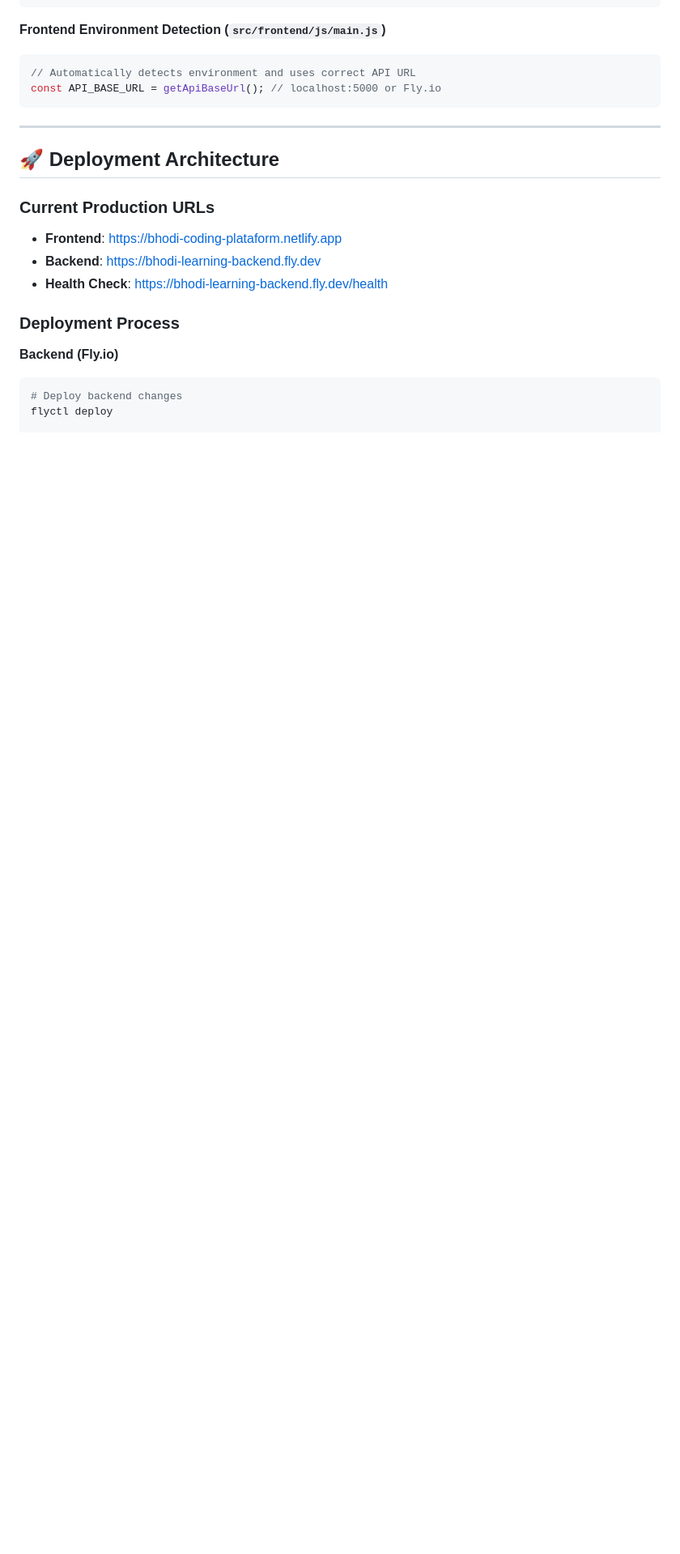
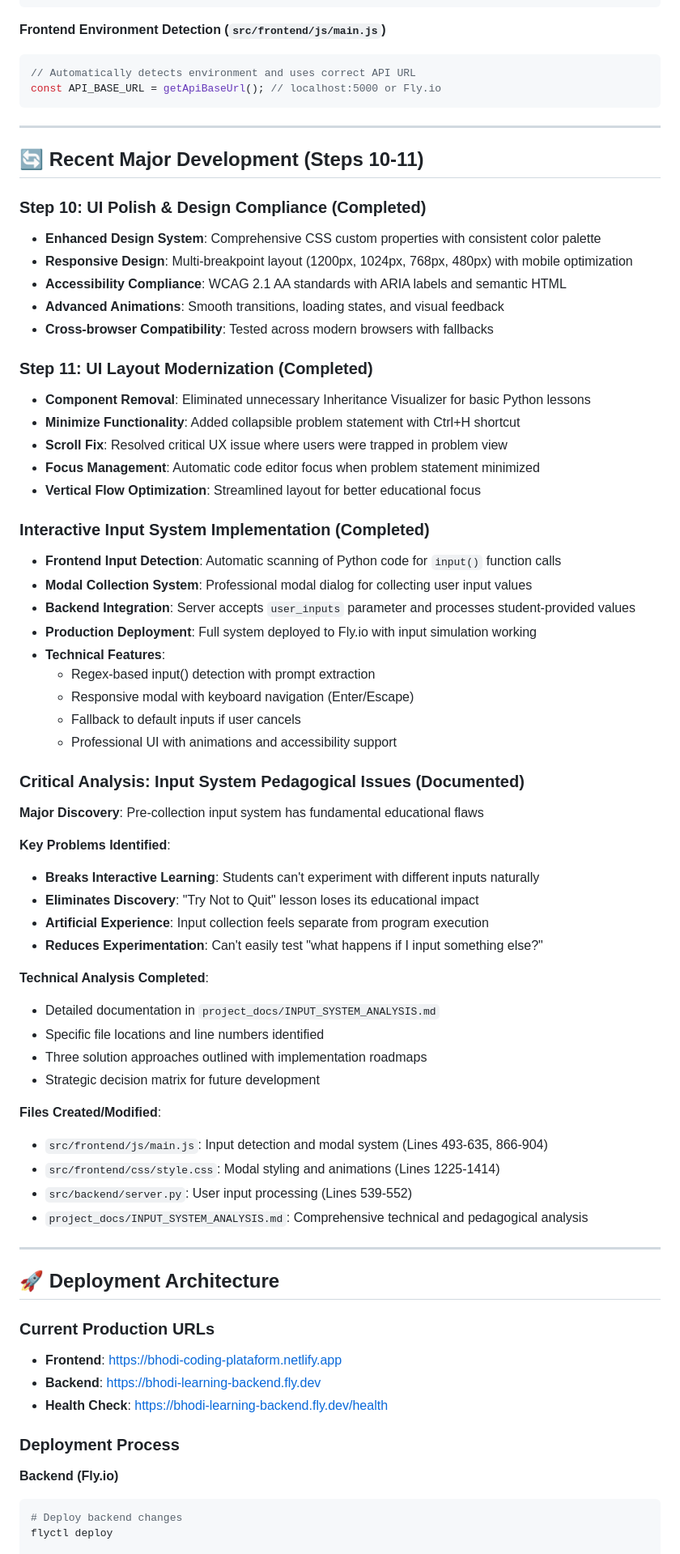
Before and after one commit to LuisChibata/bhodi-learning-platform, a Markdown page: PROJECT_SUMMARY.md, the part around the change printed below. Shown: that part at 81% size. Rendered like a GitHub page; blank space fills up the shorter version.

````diff
--- a/PROJECT_SUMMARY.md
+++ b/PROJECT_SUMMARY.md
@@ -141,6 +150,56 @@ class ProductionConfig(Config):
 // Automatically detects environment and uses correct API URL
 const API_BASE_URL = getApiBaseUrl(); // localhost:5000 or Fly.io
 ```
+
+---
+
+## 🔄 Recent Major Development (Steps 10-11)
+
+### Step 10: UI Polish & Design Compliance (Completed)
+- **Enhanced Design System**: Comprehensive CSS custom properties with consistent color palette
+- **Responsive Design**: Multi-breakpoint layout (1200px, 1024px, 768px, 480px) with mobile optimization
+- **Accessibility Compliance**: WCAG 2.1 AA standards with ARIA labels and semantic HTML
+- **Advanced Animations**: Smooth transitions, loading states, and visual feedback
+- **Cross-browser Compatibility**: Tested across modern browsers with fallbacks
+
+### Step 11: UI Layout Modernization (Completed)
+- **Component Removal**: Eliminated unnecessary Inheritance Visualizer for basic Python lessons
+- **Minimize Functionality**: Added collapsible problem statement with Ctrl+H shortcut
+- **Scroll Fix**: Resolved critical UX issue where users were trapped in problem view
+- **Focus Management**: Automatic code editor focus when problem statement minimized
+- **Vertical Flow Optimization**: Streamlined layout for better educational focus
+
+### Interactive Input System Implementation (Completed)
+- **Frontend Input Detection**: Automatic scanning of Python code for `input()` function calls
+- **Modal Collection System**: Professional modal dialog for collecting user input values
+- **Backend Integration**: Server accepts `user_inputs` parameter and processes student-provided values
+- **Production Deployment**: Full system deployed to Fly.io with input simulation working
+- **Technical Features**:
+  - Regex-based input() detection with prompt extraction
+  - Responsive modal with keyboard navigation (Enter/Escape)
+  - Fallback to default inputs if user cancels
+  - Professional UI with animations and accessibility support
+
+### Critical Analysis: Input System Pedagogical Issues (Documented)
+**Major Discovery**: Pre-collection input system has fundamental educational flaws
+
+**Key Problems Identified**:
+- **Breaks Interactive Learning**: Students can't experiment with different inputs naturally
+- **Eliminates Discovery**: "Try Not to Quit" lesson loses its educational impact
+- **Artificial Experience**: Input collection feels separate from program execution
+- **Reduces Experimentation**: Can't easily test "what happens if I input something else?"
+
+**Technical Analysis Completed**:
+- Detailed documentation in `project_docs/INPUT_SYSTEM_ANALYSIS.md`
+- Specific file locations and line numbers identified
+- Three solution approaches outlined with implementation roadmaps
+- Strategic decision matrix for future development
+
+**Files Created/Modified**:
+- `src/frontend/js/main.js`: Input detection and modal system (Lines 493-635, 866-904)
+- `src/frontend/css/style.css`: Modal styling and animations (Lines 1225-1414)
+- `src/backend/server.py`: User input processing (Lines 539-552)
+- `project_docs/INPUT_SYSTEM_ANALYSIS.md`: Comprehensive technical and pedagogical analysis
 
 ---
 
````
Also changed, not shown: other parts of PROJECT_SUMMARY.md (+33 -8 lines).
